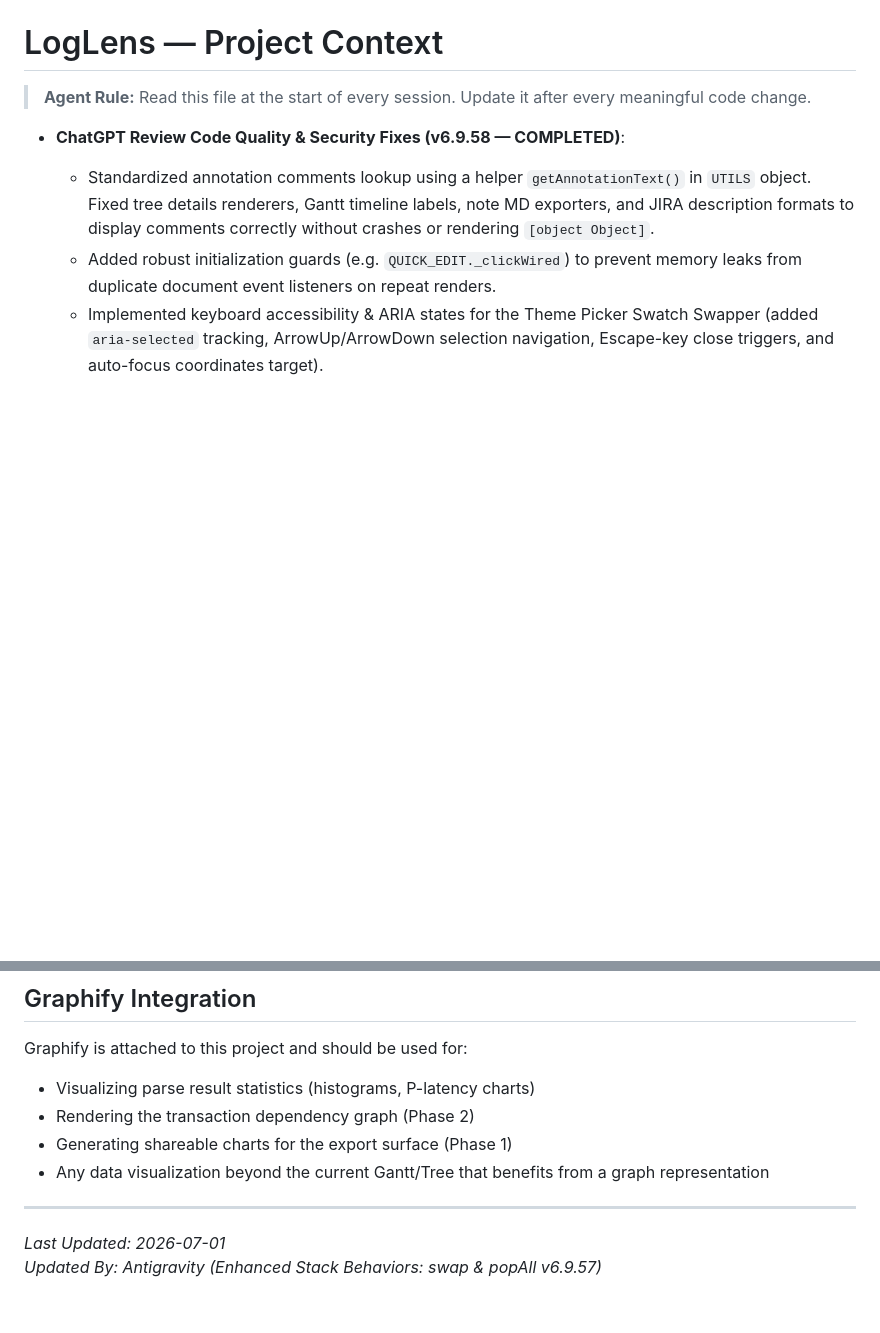
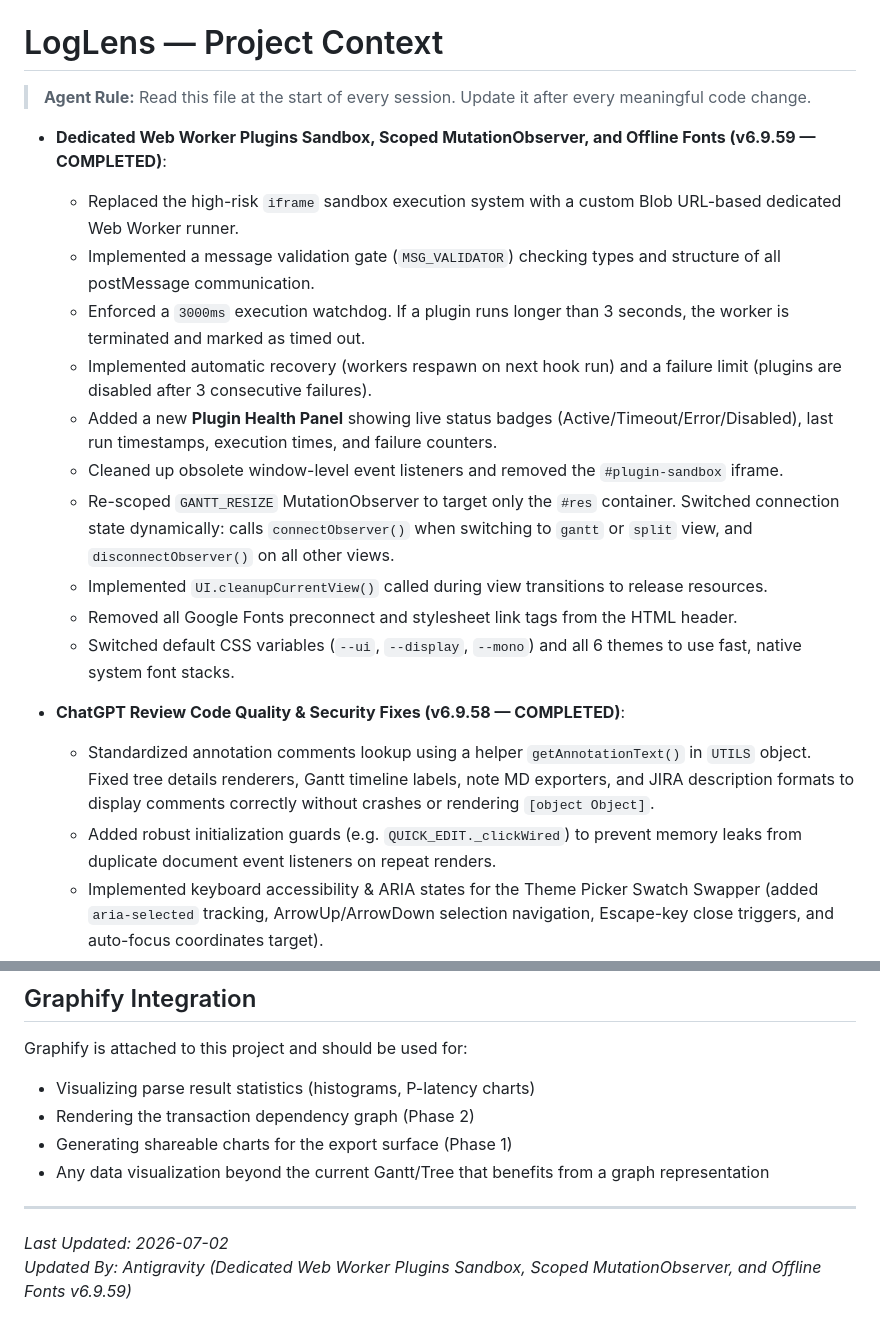
Before and after one commit to manvenpratap/loglens, a Markdown page: .agents/PROJECT_CONTEXT.md, 2 parts joined by grey strips. Drawn GitHub-style; blank space fills up the shorter version.

Commit message:
Update PROJECT_CONTEXT.md for v6.9.59 release

```diff
--- a/.agents/PROJECT_CONTEXT.md
+++ b/.agents/PROJECT_CONTEXT.md
@@ -1,6 +1,19 @@
 # LogLens — Project Context
 
 > **Agent Rule:** Read this file at the start of every session. Update it after every meaningful code change.
+
+
+- **Dedicated Web Worker Plugins Sandbox, Scoped MutationObserver, and Offline Fonts (v6.9.59 — COMPLETED)**:
+  - Replaced the high-risk `iframe` sandbox execution system with a custom Blob URL-based dedicated Web Worker runner.
+  - Implemented a message validation gate (`MSG_VALIDATOR`) checking types and structure of all postMessage communication.
+  - Enforced a `3000ms` execution watchdog. If a plugin runs longer than 3 seconds, the worker is terminated and marked as timed out.
+  - Implemented automatic recovery (workers respawn on next hook run) and a failure limit (plugins are disabled after 3 consecutive failures).
+  - Added a new **Plugin Health Panel** showing live status badges (Active/Timeout/Error/Disabled), last run timestamps, execution times, and failure counters.
+  - Cleaned up obsolete window-level event listeners and removed the `#plugin-sandbox` iframe.
+  - Re-scoped `GANTT_RESIZE` MutationObserver to target only the `#res` container. Switched connection state dynamically: calls `connectObserver()` when switching to `gantt` or `split` view, and `disconnectObserver()` on all other views.
+  - Implemented `UI.cleanupCurrentView()` called during view transitions to release resources.
+  - Removed all Google Fonts preconnect and stylesheet link tags from the HTML header.
+  - Switched default CSS variables (`--ui`, `--display`, `--mono`) and all 6 themes to use fast, native system font stacks.
 
 - **ChatGPT Review Code Quality & Security Fixes (v6.9.58 — COMPLETED)**:
   - Standardized annotation comments lookup using a helper `getAnnotationText()` in `UTILS` object. Fixed tree details renderers, Gantt timeline labels, note MD exporters, and JIRA description formats to display comments correctly without crashes or rendering `[object Object]`.
@@ -722,5 +735,5 @@ Graphify is attached to this project and should be used for:
 
 ---
 
-*Last Updated: 2026-07-01*
-*Updated By: Antigravity (Enhanced Stack Behaviors: swap & popAll v6.9.57)*
+*Last Updated: 2026-07-02*
+*Updated By: Antigravity (Dedicated Web Worker Plugins Sandbox, Scoped MutationObserver, and Offline Fonts v6.9.59)*
```
